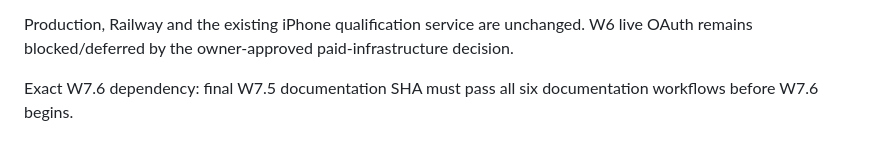
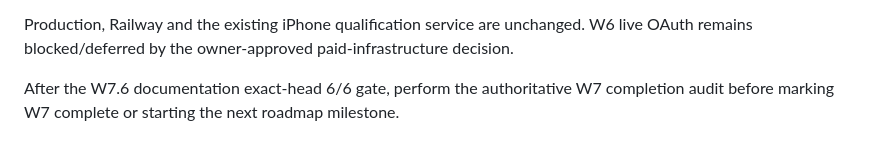
Before and after one commit to sawantvaishnav1994-ai/personal-ai, a Markdown page: docs/MISSING_PARTIAL_STUB_MATRIX.md, the part around one of its changes. GitHub-like rendering.

Commit message:
W7.6: record verification and recovery evidence gate

```diff
--- a/docs/MISSING_PARTIAL_STUB_MATRIX.md
+++ b/docs/MISSING_PARTIAL_STUB_MATRIX.md
@@ -49,4 +49,4 @@ W7.5 does not qualify unrestricted shell, admin elevation, UAC bypass, registry/
 
 Production, Railway and the existing iPhone qualification service are unchanged. W6 live OAuth remains blocked/deferred by the owner-approved paid-infrastructure decision.
 
-Exact W7.6 dependency: final W7.5 documentation SHA must pass all six documentation workflows before W7.6 begins.
+After the W7.6 documentation exact-head 6/6 gate, perform the authoritative W7 completion audit before marking W7 complete or starting the next roadmap milestone.
```
Also changed, not shown: other parts of docs/MISSING_PARTIAL_STUB_MATRIX.md (+26 -26 lines).
